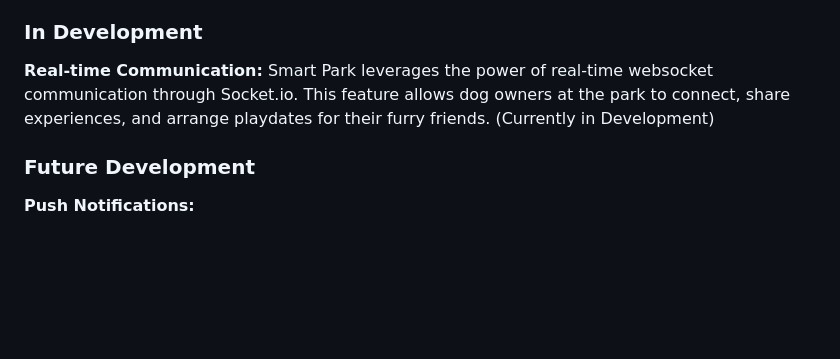
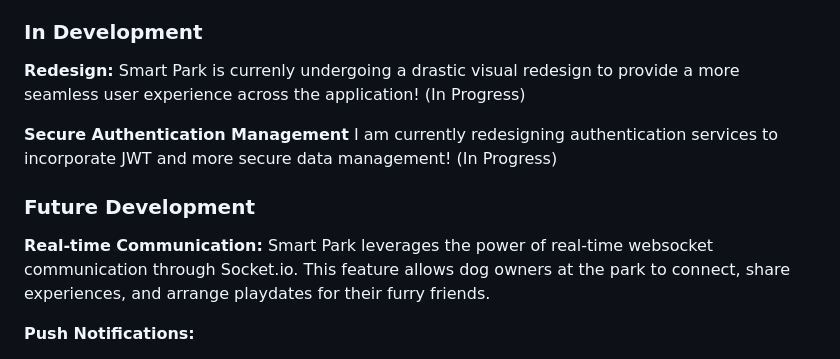
Before and after one commit to bryn-morris/Smart-Park, a Markdown page: README.md, the part around the change. Rendered like a GitHub page; blank space fills up the shorter version.

Commit message:
reworded parts of readme

```diff
--- a/README.md
+++ b/README.md
@@ -66,9 +66,14 @@ Smart Park offers users the ability to log in and efficiently manage their dogs
 
 ### In Development
 
-**Real-time Communication:** Smart Park leverages the power of real-time websocket communication through Socket.io. This feature allows dog owners at the park to connect, share experiences, and arrange playdates for their furry friends. (Currently in Development)
+**Redesign:** Smart Park is currenly undergoing a drastic visual redesign to provide a more seamless user experience across the application! (In Progress)
+
+**Secure Authentication Management** I am currently redesigning authentication services to incorporate JWT and more secure data management! (In Progress)
+
 
 ### Future Development
+
+**Real-time Communication:** Smart Park leverages the power of real-time websocket communication through Socket.io. This feature allows dog owners at the park to connect, share experiences, and arrange playdates for their furry friends.
 
 **Push Notifications:**
 
```
